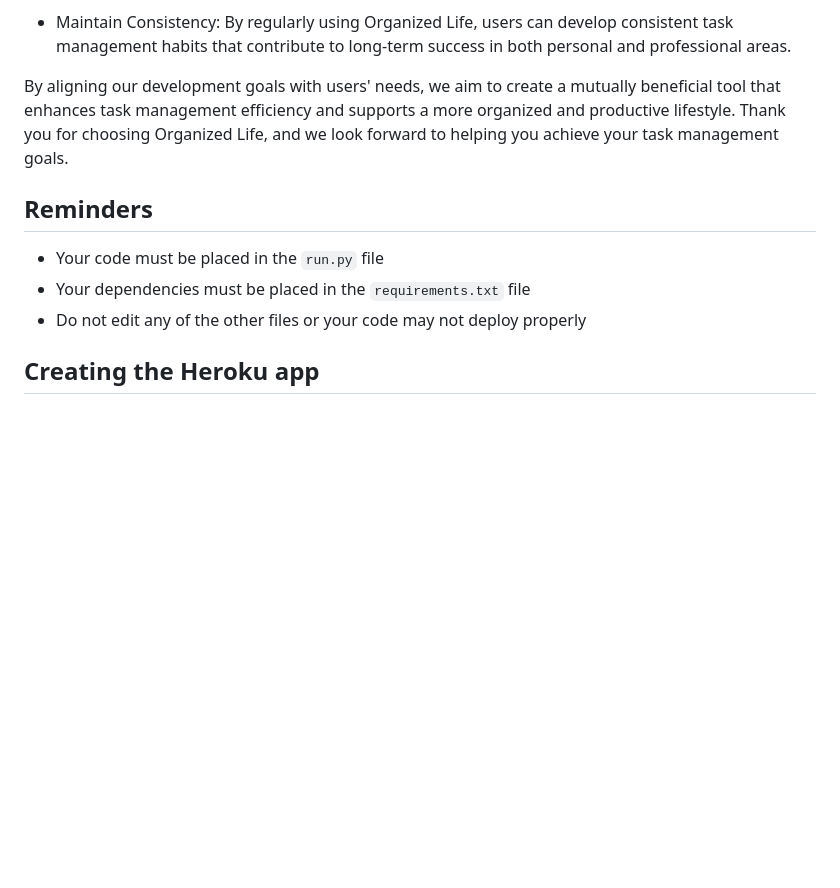
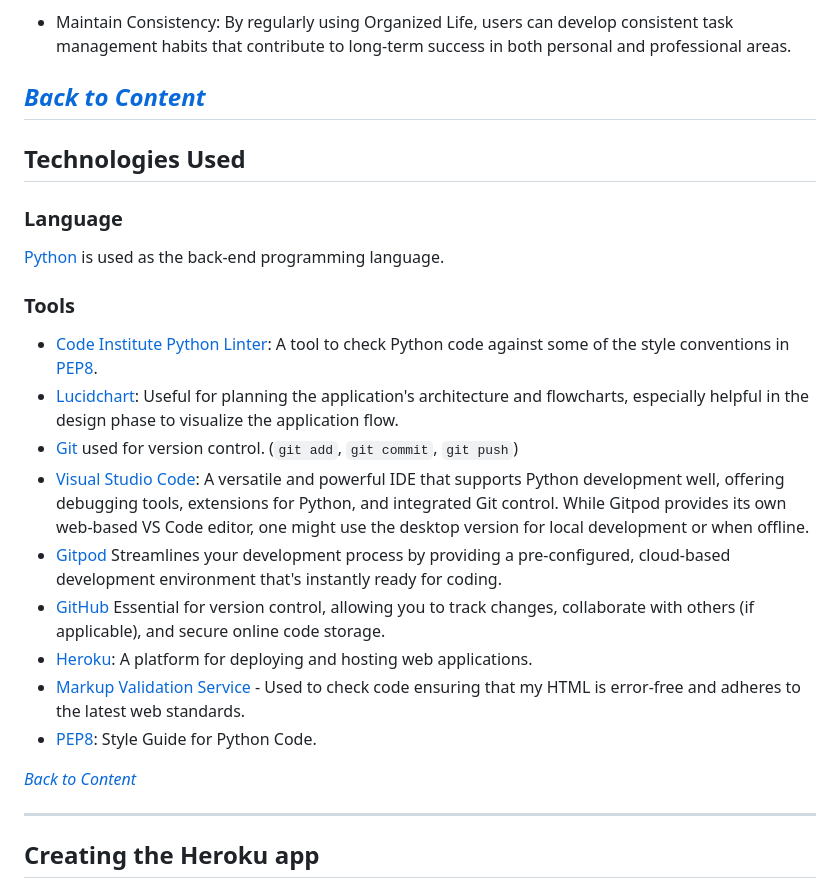
Before and after one commit to Enzolita/Organized-life, a Markdown page: README.md, the part around the change. GitHub-like rendering; blank space fills up the shorter version.

Commit message:
Add technologies used to README

````diff
--- a/README.md
+++ b/README.md
@@ -88,13 +88,36 @@ The primary goal for users of Organized Life is to streamline their task managem
 
 - Maintain Consistency: By regularly using Organized Life, users can develop consistent task management habits that contribute to long-term success in both personal and professional areas.
 
-By aligning our development goals with users' needs, we aim to create a mutually beneficial tool that enhances task management efficiency and supports a more organized and productive lifestyle. Thank you for choosing Organized Life, and we look forward to helping you achieve your task management goals.
+*<span style="color: blue;">[Back to Content](#content)</span>*
+---
 
-## Reminders
 
-- Your code must be placed in the `run.py` file
-- Your dependencies must be placed in the `requirements.txt` file
-- Do not edit any of the other files or your code may not deploy properly
+
+## Technologies Used
+
+### Language
+
+[Python](https://www.python.org) is used as the back-end programming language.
+
+### Tools
+
+* [Code Institute Python Linter](https://pep8ci.herokuapp.com/): A tool to check Python code against some of the style conventions in [PEP8](https://peps.python.org/pep-0008/).
+* [Lucidchart](https://lucid.app/): Useful for planning the application's architecture and flowcharts, especially helpful in the design phase to visualize the application flow.
+* [Git](https://git-scm.com) used for version control. (```git add```, ```git commit```, ```git push```)
+* [Visual Studio Code](https://code.visualstudio.com/): A versatile and powerful IDE that supports Python development well, offering debugging tools, extensions for Python, and integrated Git control. While Gitpod provides its own web-based VS Code editor, one might use the desktop version for local development or when offline.
+* [Gitpod](https://gitpod.io) Streamlines your development process by providing a pre-configured, cloud-based development environment that's instantly ready for coding.
+* [GitHub](https://github.com) Essential for version control, allowing you to track changes, collaborate with others (if applicable), and secure online code storage.
+* [Heroku](https://www.heroku.com): A platform for deploying and hosting web applications.
+* [Markup Validation Service](https://validator.w3.org/) - Used to check code ensuring that my HTML is error-free and adheres to the latest web standards.
+* [PEP8](https://peps.python.org/pep-0008/): Style Guide for Python Code.
+
+*<span style="color: blue;">[Back to Content](#content)</span>*
+
+---
+
+
+
+
 
 ## Creating the Heroku app
 
````
